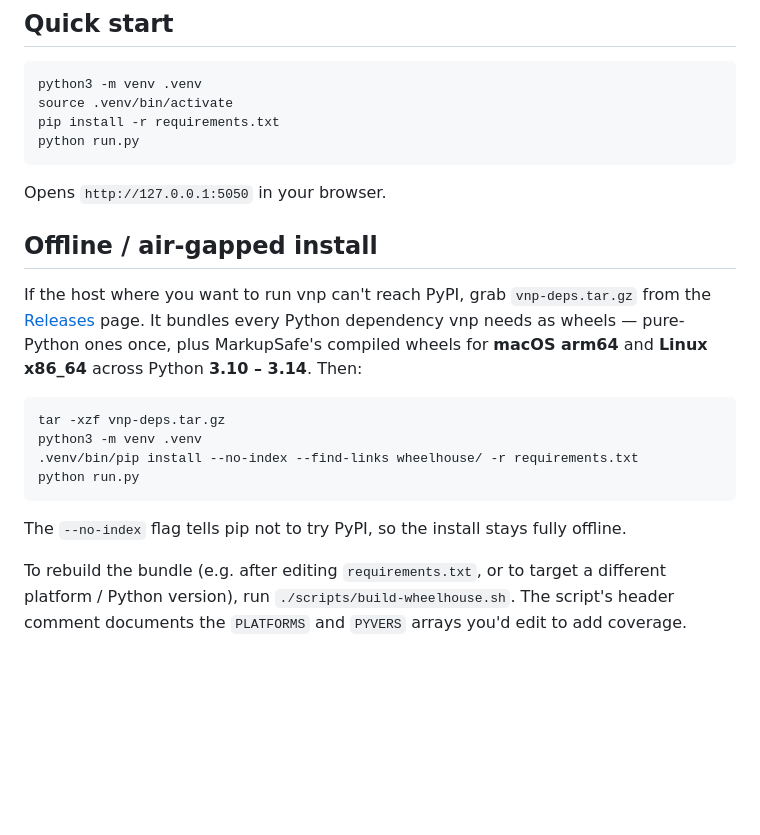
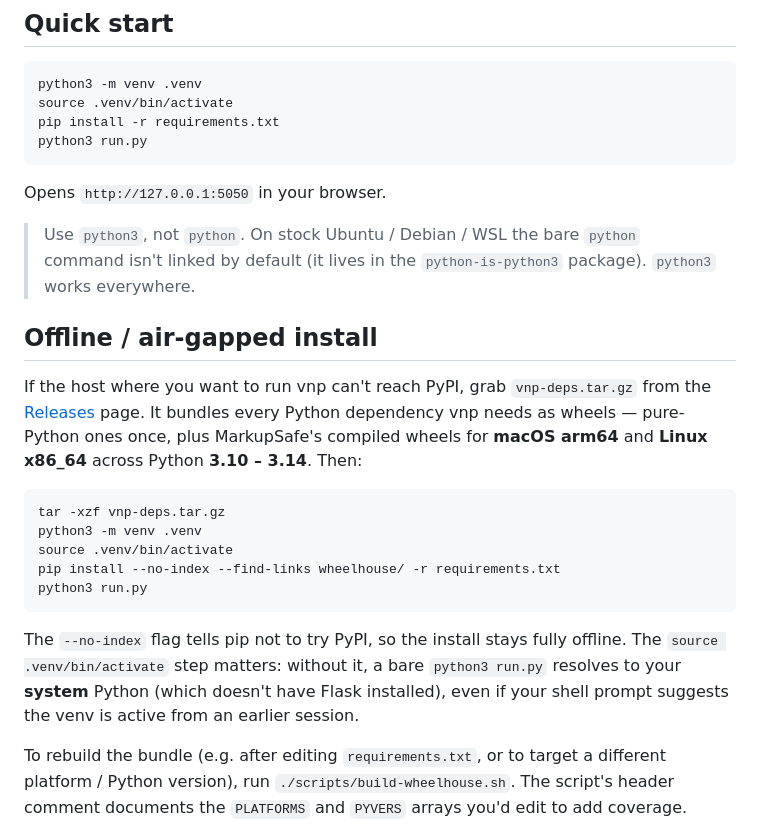
Before and after one commit to rohscx/visual-network-planning, a Markdown page: README.md, the part around the change. GitHub-like rendering; blank space fills up the shorter version.

Commit message:
README: use python3 (not bare python) + warn about stale venv prompts
A user on Ubuntu / WSL hit two related issues following the docs:

1. `python run.py` failed with "Command 'python' not found" because
   stock Debian / Ubuntu doesn't link `python` to `python3` (it lives
   in the python-is-python3 package, not installed by default). Switch
   both code blocks to `python3 run.py`.

2. In the offline-install flow specifically, `python3 run.py` then
   resolved to *system* Python (no Flask) even though the shell prompt
   still showed `(.venv)` from an earlier session. The prompt prefix
   is set by `source .venv/bin/activate`, and recreating the venv
   with `python3 -m venv .venv` doesn't re-source the activate script
   — but the stale prompt suggests it did.

Fixes:

- Quick-start: `python run.py` → `python3 run.py`, plus a small
  callout explaining the python-vs-python3 wart on stock Debian /
  Ubuntu.
- Offline install: add the explicit `source .venv/bin/activate` step
  (was missing) and switch `.venv/bin/pip` to plain `pip` after
  activation. Append a paragraph explaining why the activate is
  load-bearing — without it `python3` silently resolves to system
  Python regardless of what the shell prompt suggests.

Co-Authored-By: Claude Opus 4.7 (1M context) <noreply@anthropic.com>

````diff
--- a/README.md
+++ b/README.md
@@ -15,10 +15,14 @@ your own private repo.
 python3 -m venv .venv
 source .venv/bin/activate
 pip install -r requirements.txt
-python run.py
+python3 run.py
 ```
 
 Opens `http://127.0.0.1:5050` in your browser.
+
+> Use `python3`, not `python`. On stock Ubuntu / Debian / WSL the bare
+> `python` command isn't linked by default (it lives in the
+> `python-is-python3` package). `python3` works everywhere.
 
 ## Offline / air-gapped install
 
@@ -32,12 +36,16 @@ ones once, plus MarkupSafe's compiled wheels for **macOS arm64** and
 ```bash
 tar -xzf vnp-deps.tar.gz
 python3 -m venv .venv
-.venv/bin/pip install --no-index --find-links wheelhouse/ -r requirements.txt
-python run.py
+source .venv/bin/activate
+pip install --no-index --find-links wheelhouse/ -r requirements.txt
+python3 run.py
 ```
 
 The `--no-index` flag tells pip not to try PyPI, so the install stays
-fully offline.
+fully offline. The `source .venv/bin/activate` step matters: without
+it, a bare `python3 run.py` resolves to your **system** Python (which
+doesn't have Flask installed), even if your shell prompt suggests the
+venv is active from an earlier session.
 
 To rebuild the bundle (e.g. after editing `requirements.txt`, or to
 target a different platform / Python version), run
````
